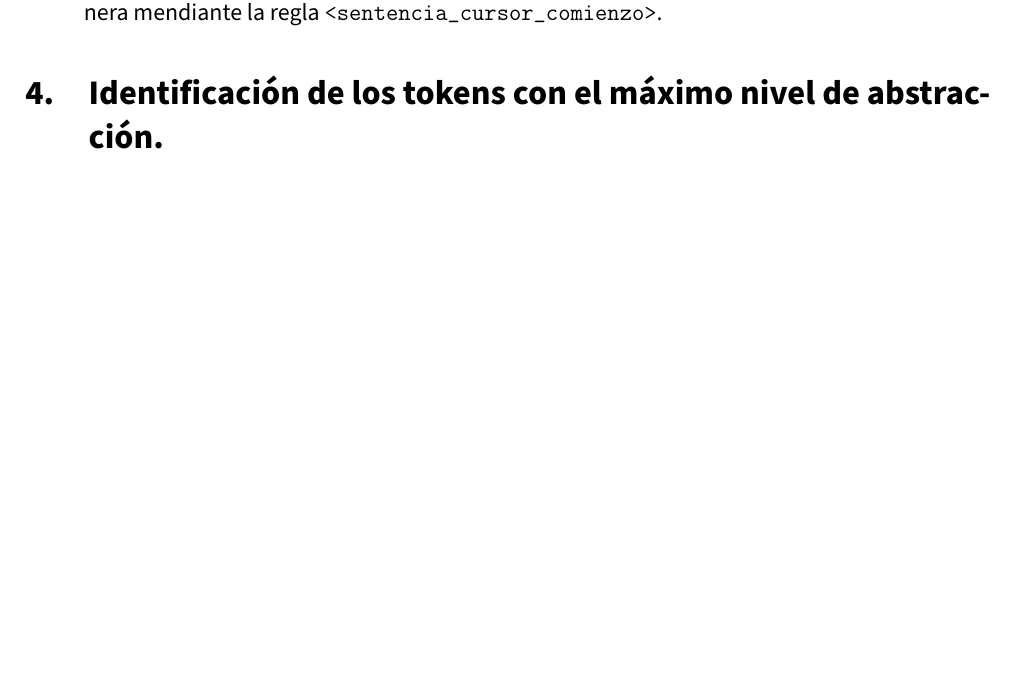
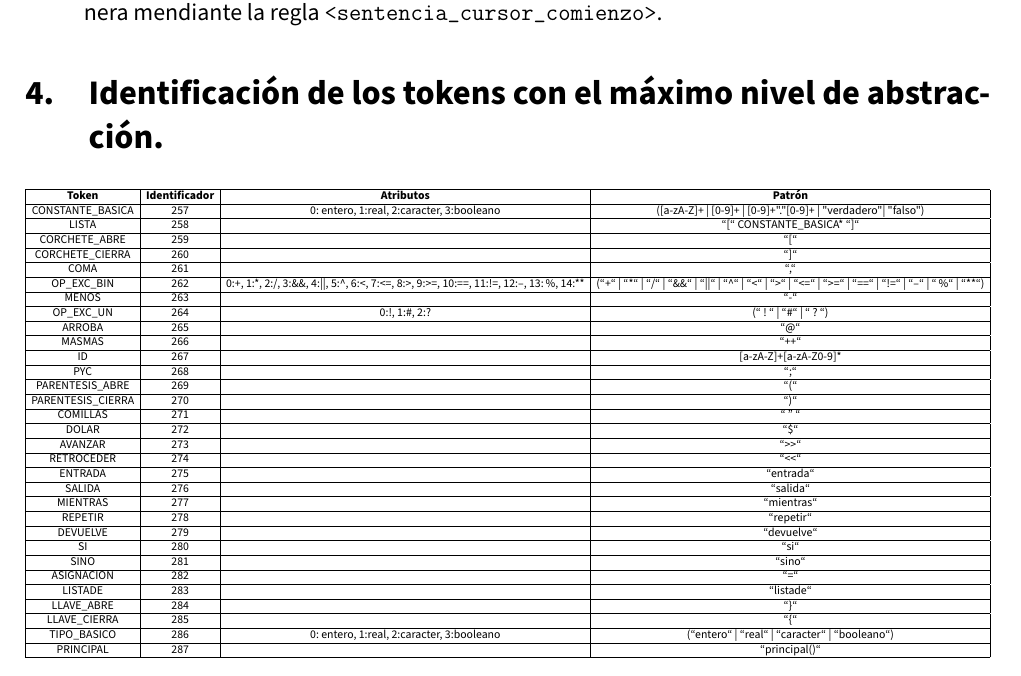
Before and after one commit to advy99/PL, a LaTeX document (memoria/PL_memoria.tex): part of page 9 of 9, cut so that both start at the same text, the shorter picture padded with empty space. Compiled offline with pdfLaTeX.

Commit message:
Añadida tabla de tokens

```diff
--- a/memoria/PL_memoria.tex
+++ b/memoria/PL_memoria.tex
@@ -456,7 +456,48 @@ Además, debido a que nuestro lenguaje trabaja con el tipo de dato lista, debemo
 
 \section{Identificación de los tokens con el máximo nivel de abstracción.}
 
-
+% Please add the following required packages to your document preamble:
+% \usepackage{graphicx}
+\begin{table}[h]
+\centering
+\resizebox{\textwidth}{!}{%
+\begin{tabular}{|c|c|c|c|}
+\hline
+\textbf{Token} & \textbf{Identificador} & \textbf{Atributos} & \textbf{Patrón} \\ \hline
+CONSTANTE\_BASICA & 257 & 0: entero, 1:real, 2:caracter, 3:booleano  & ({[}a-zA-Z{]}+ | {[}0-9{]}+ | {[}0-9{]}+"."{[}0-9{]}+ | "verdadero" | "falso") \\ \hline
+LISTA & 258 &  & ``{[}`` CONSTANTE\_BASICA* ``{]}`` \\ \hline
+CORCHETE\_ABRE & 259 &  & ``{[}`` \\ \hline
+CORCHETE\_CIERRA & 260 &  & ``{]}`` \\ \hline
+COMA & 261 &  & ``,`` \\ \hline
+OP\_EXC\_BIN & 262 & 0:+, 1:*, 2:/, 3:\&\&, 4:||, 5:\textasciicircum{}, 6:\textless{}, 7:\textless{}=, 8:\textgreater{}, 9:\textgreater{}=, 10:==, 11:!=, 12:--, 13:\%, 14:** & (``+`` | ``*`` | ``/`` | ``\&\&`` | ``||`` | ``\textasciicircum{}`` | ``\textless{}`` | ``\textgreater{}`` | ``\textless{}=`` | ``\textgreater{}=`` | ``==`` | ``!=`` | ``--`` | ``\%`` | ``**``) \\ \hline
+MENOS & 263 &  & ``-`` \\ \hline
+OP\_EXC\_UN & 264 & 0:!, 1:\#, 2:? & (`` ! `` | ``\#`` | `` ? ``) \\ \hline
+ARROBA & 265 &  & ``@`` \\ \hline
+MASMAS & 266 &  & ``++`` \\ \hline
+ID & 267 &  & {[}a-zA-Z{]}+{[}a-zA-Z0-9{]}* \\ \hline
+PYC & 268 &  & ``;`` \\ \hline
+PARENTESIS\_ABRE & 269 &  & ``(`` \\ \hline
+PARENTESIS\_CIERRA & 270 &  & ``)`` \\ \hline
+COMILLAS & 271 &  & `` '' `` \\ \hline
+DOLAR & 272 &  & ``\$`` \\ \hline
+AVANZAR & 273 &  & ``\textgreater{}\textgreater{}`` \\ \hline
+RETROCEDER & 274 &  & ``\textless{}\textless{}`` \\ \hline
+ENTRADA & 275 &  & ``entrada`` \\ \hline
+SALIDA & 276 &  & ``salida`` \\ \hline
+MIENTRAS & 277 &  & ``mientras`` \\ \hline
+REPETIR & 278 &  & ``repetir`` \\ \hline
+DEVUELVE & 279 &  & ``devuelve`` \\ \hline
+SI & 280 &  & ``si`` \\ \hline
+SINO & 281 &  & ``sino`` \\ \hline
+ASIGNACION & 282 &  & ``=`` \\ \hline
+LISTADE & 283 &  & ``listade`` \\ \hline
+LLAVE\_ABRE & 284 &  & ``\}`` \\ \hline
+LLAVE\_CIERRA & 285 &  & ``\{`` \\ \hline
+TIPO\_BASICO & 286 & 0: entero, 1:real, 2:caracter, 3:booleano & (``entero`` | ``real`` | ``caracter`` | ``booleano``) \\ \hline
+PRINCIPAL & 287 &  & ``principal()`` \\ \hline
+\end{tabular}%
+}
+\end{table}
 
 
 \end{document}
```
